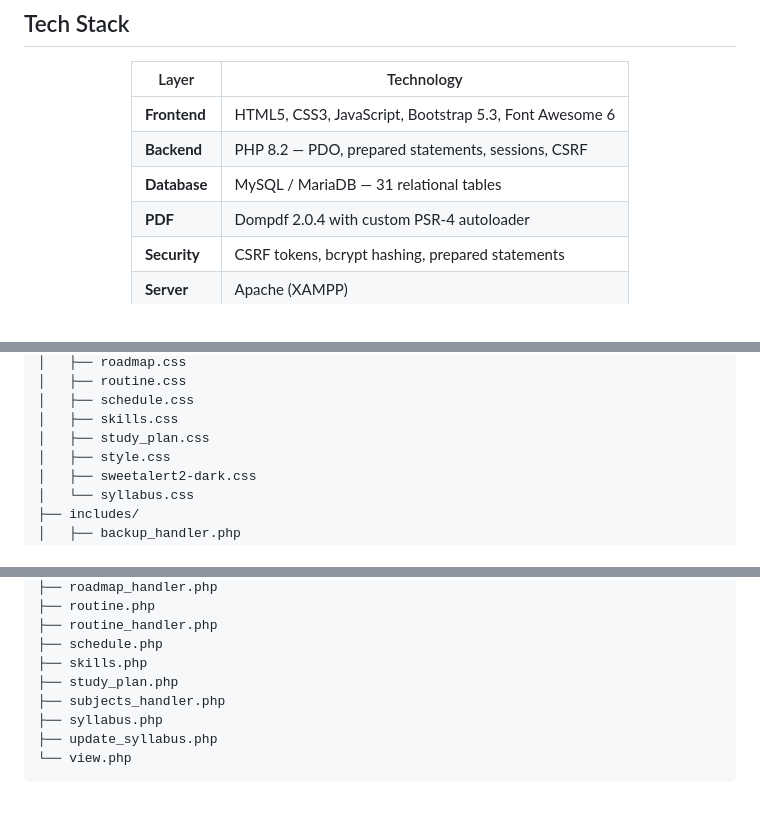
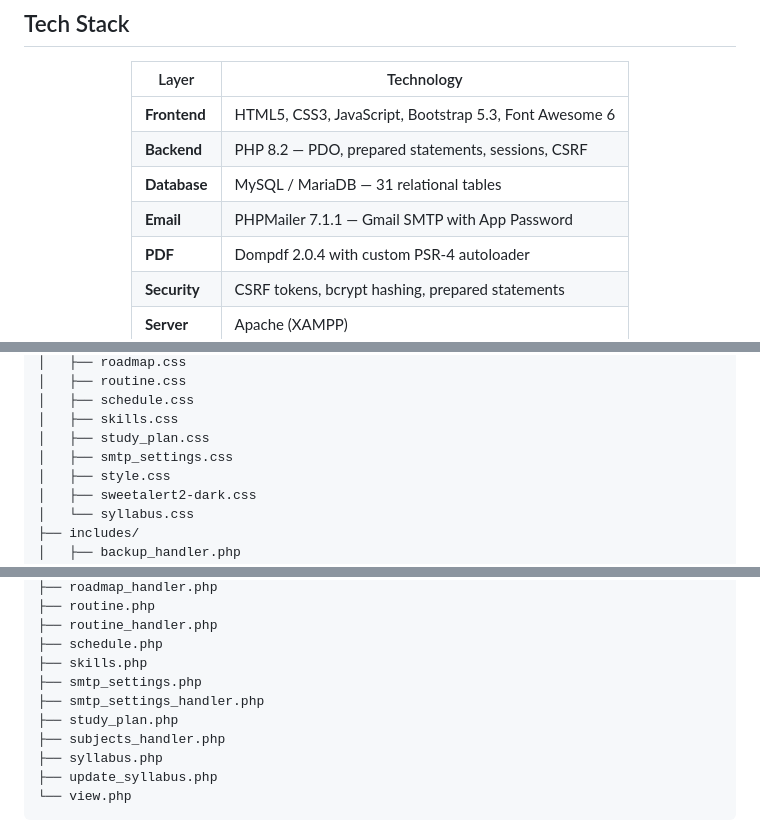
Before and after one commit to Rohitkumarsaw/CMS_BCA_AI_ML, a Markdown page: README.md, 3 parts joined by grey strips. Rendered like a GitHub page; blank space fills up the shorter version.

```diff
--- a/README.md
+++ b/README.md
@@ -102,6 +105,7 @@ A full-stack **Course Management System** built for BCA (AI/ML) students at **SI
 | **Frontend** | HTML5, CSS3, JavaScript, Bootstrap 5.3, Font Awesome 6 |
 | **Backend** | PHP 8.2 — PDO, prepared statements, sessions, CSRF |
 | **Database** | MySQL / MariaDB — 31 relational tables |
+| **Email** | PHPMailer 7.1.1 — Gmail SMTP with App Password |
 | **PDF** | Dompdf 2.0.4 with custom PSR-4 autoloader |
 | **Security** | CSRF tokens, bcrypt hashing, prepared statements |
 | **Server** | Apache (XAMPP) |
@@ -219,6 +231,7 @@ bca-portal/
 │   ├── schedule.css
 │   ├── skills.css
 │   ├── study_plan.css
+│   ├── smtp_settings.css
 │   ├── style.css
 │   ├── sweetalert2-dark.css
 │   └── syllabus.css
@@ -380,6 +393,8 @@ bca-portal/
 ├── routine_handler.php
 ├── schedule.php
 ├── skills.php
+├── smtp_settings.php
+├── smtp_settings_handler.php
 ├── study_plan.php
 ├── subjects_handler.php
 ├── syllabus.php
```
Also changed, not shown: other parts of README.md (+13 -2 lines).
